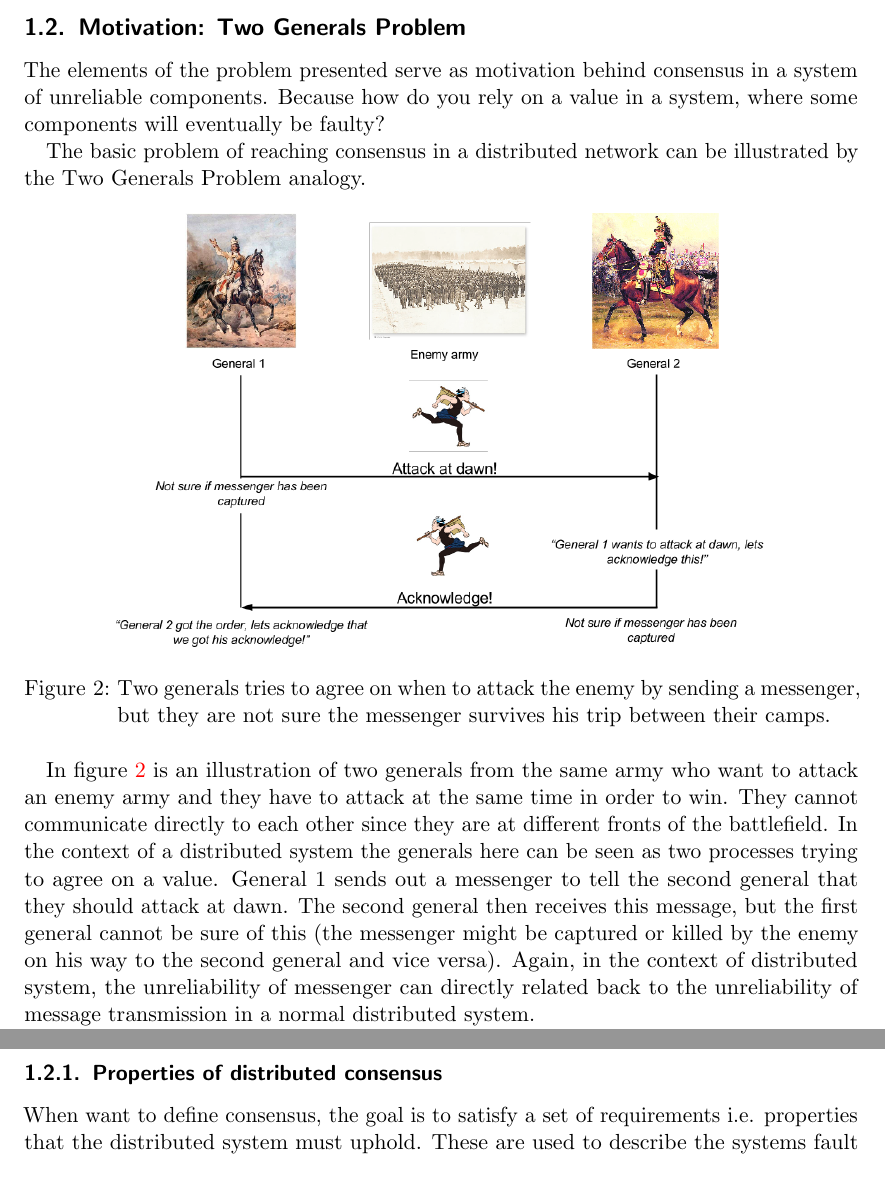
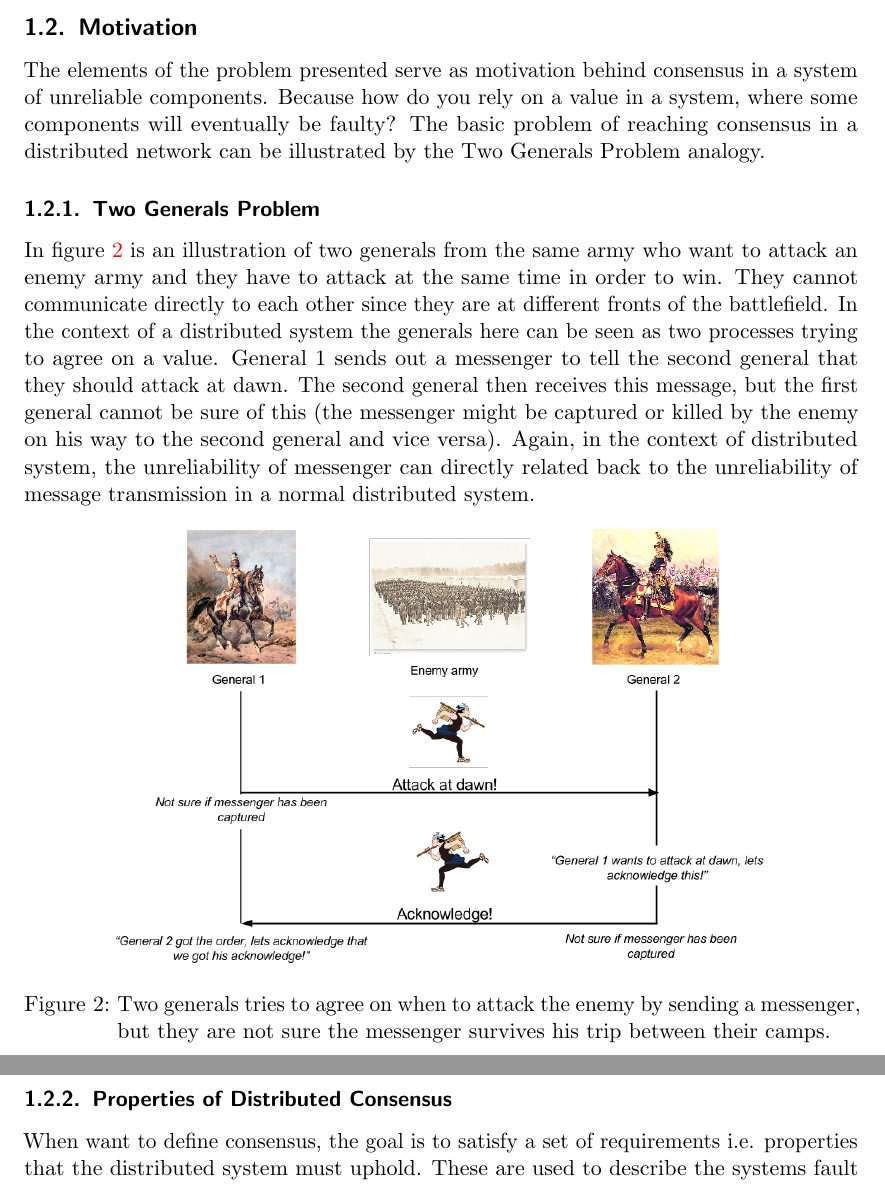
Before and after one commit to anderslime/ft-raft-report, a LaTeX document (report.tex, which reads 01-introduction.tex): two parts of pages 6 and 7 of 32, joined at a grey line, cut at the place of the change. Compiled offline with pdfLaTeX.

Commit message:
Move a bit around again

```diff
--- a/01-introduction.tex
+++ b/01-introduction.tex
@@ -25,12 +25,16 @@ The fundamental problem behind this is that you cannot rely on the individual pr
 
 % Enig, har sat det ind her i stedet for.
 
-\subsection{Motivation: Two Generals Problem} % (fold)
-\label{sub:motivation_two_generals_problem}
+\subsection{Motivation} % (fold)
+\label{sub:motivation}
 
-The elements of the problem presented serve as motivation behind consensus in a system of unreliable components. Because how do you rely on a value in a system, where some components will eventually be faulty?
+The elements of the problem presented serve as motivation behind consensus in a system of unreliable components. Because how do you rely on a value in a system, where some components will eventually be faulty? The basic problem of reaching consensus in a distributed network can be illustrated by the Two Generals Problem analogy.
 
-The basic problem of reaching consensus in a distributed network can be illustrated by the Two Generals Problem analogy.
+\subsubsection{Two Generals Problem} % (fold)
+\label{ssub:two_generals_problem}
+
+In figure~\ref{generals} is an illustration of two generals from the same army who want to attack an enemy army and they have to attack at the same time in order to win. They cannot communicate directly to each other since they are at different fronts of the battlefield. In the context of a distributed system the generals here can be seen as two processes trying to agree on a value.
+General 1 sends out a messenger to tell the second general that they should attack at dawn. The second general then receives this message, but the first general cannot be sure of this (the messenger might be captured or killed by the enemy on his way to the second general and vice versa). Again, in the context of distributed system, the unreliability of messenger can directly related back to the unreliability of message transmission in a normal distributed system.
 
 \begin{figure}[h]
 	\centering
@@ -39,13 +43,14 @@ The basic problem of reaching consensus in a distributed network can be illustra
 	\label{generals}
 \end{figure}
 
-In figure~\ref{generals} is an illustration of two generals from the same army who want to attack an enemy army and they have to attack at the same time in order to win. They cannot communicate directly to each other since they are at different fronts of the battlefield. In the context of a distributed system the generals here can be seen as two processes trying to agree on a value.
-General 1 sends out a messenger to tell the second general that they should attack at dawn. The second general then receives this message, but the first general cannot be sure of this (the messenger might be captured or killed by the enemy on his way to the second general and vice versa). Again, in the context of distributed system, the unreliability of messenger can directly related back to the unreliability of message transmission in a normal distributed system.
-
 Now the second general sends the messenger back in order to acknowledge this, but the first general also has to acknowledge this, resulting in a never ending run for the poor messenger - thus the generals can never agree on when to attack the enemy.
 
-\subsubsection{Properties of distributed consensus}
-When want to define consensus, the goal is to satisfy a set of requirements i.e. properties that the distributed system must uphold. These are used to describe the systems fault tolerant features related to faulty processes. A faulty process can either fail by crashing or experience a Byzantine failure. Such a failure in the context of distributes system occur when e.g. a process for some reason transmits incorrect or malicious data throughout the network. Due to the arbitrary results of these kinds of failures, properties of a system are often distinguished by either tolerating them or not. A main difference in terms of properties of a system whether it tolerates Byzantine failures or not, is the validity and integrity. The integrity property for a system that does not tolerate Byzantine failures is as following\cite{DistributedSystems}.
+\subsubsection{Properties of Distributed Consensus} % (fold)
+\label{ssub:properties_of_distributed_consensus}
+
+When want to define consensus, the goal is to satisfy a set of requirements i.e. properties that the distributed system must uphold. These are used to describe the systems fault tolerant features related to faulty processes. A faulty process can either fail by crashing or experience a Byzantine failure. Such a failure in the context of distributes system occur when e.g. a process for some reason transmits incorrect or malicious data throughout the network. Due to the arbitrary results of these kinds of failures, properties of a system are often distinguished by either tolerating them or not. A main difference in terms of properties of a system whether it tolerates Byzantine failures or not, is the validity and integrity. The integrity property for a system that does not tolerate Byzantine failures is as following~\cite{DistributedSystems}.
+
+Byzantine failure can be related two the two generals problem in terms of the messenger being captured by the enemy and turned to spy on the generals i.e. given false information.
 
 \begin{itemize}
 \item non-Byzantine failure tolerant:
```
Also changed, not shown: 01-introduction.tex (7 more changed lines).
